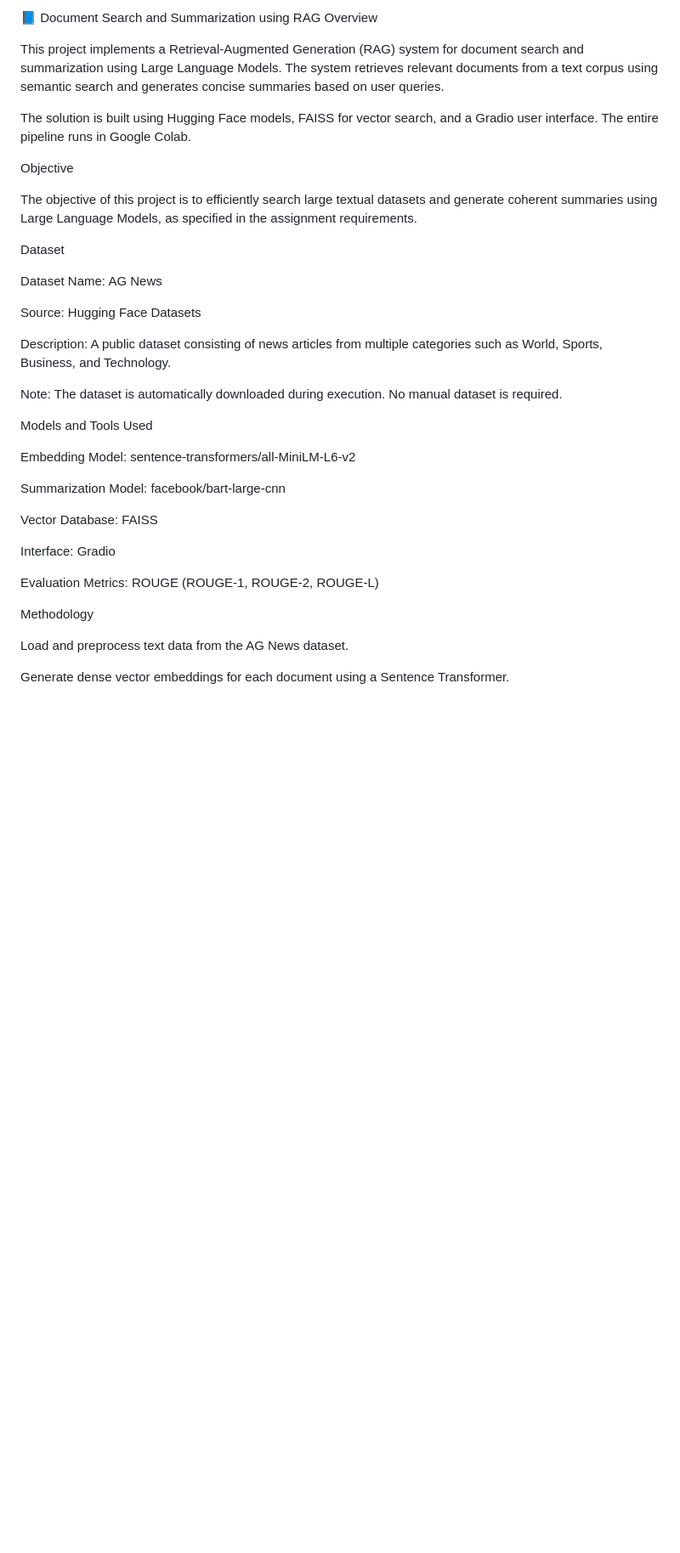
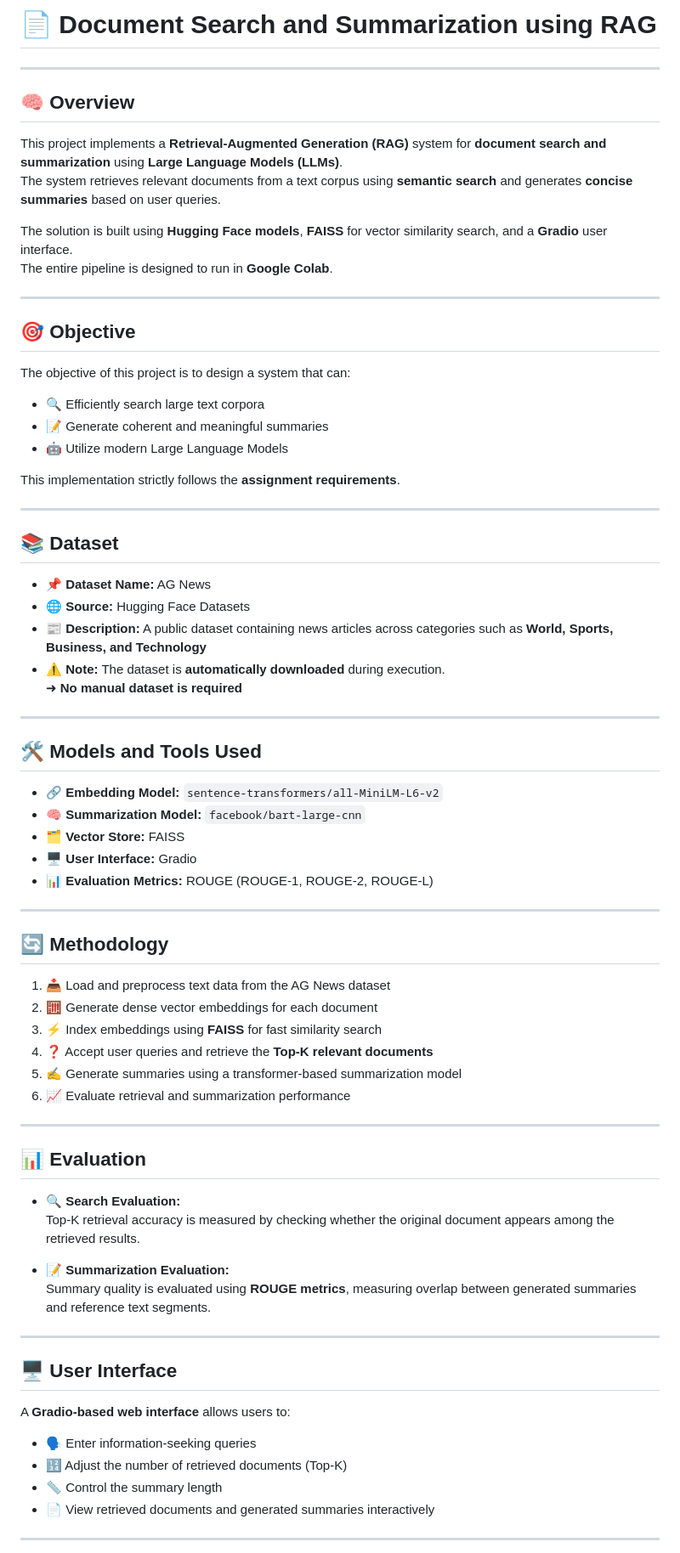
Before and after one commit to RajaRajan71/Everquint_Assignments, a Markdown page: Documentation and summarization using RAG/README.md, the part around the change printed below. Shown: that part at 85% size. Drawn GitHub-style; blank space fills up the shorter version.

```diff
--- a/Documentation and summarization using RAG/README.md
+++ b/Documentation and summarization using RAG/README.md
@@ -1,39 +1,69 @@
-📘 Document Search and Summarization using RAG
-Overview
+# 📄 **Document Search and Summarization using RAG**
 
-This project implements a Retrieval-Augmented Generation (RAG) system for document search and summarization using Large Language Models. The system retrieves relevant documents from a text corpus using semantic search and generates concise summaries based on user queries.
+---
 
-The solution is built using Hugging Face models, FAISS for vector search, and a Gradio user interface. The entire pipeline runs in Google Colab.
+## 🧠 **Overview**
+This project implements a **Retrieval-Augmented Generation (RAG)** system for **document search and summarization** using **Large Language Models (LLMs)**.
+The system retrieves relevant documents from a text corpus using **semantic search** and generates **concise summaries** based on user queries.
 
-Objective
+The solution is built using **Hugging Face models**, **FAISS** for vector similarity search, and a **Gradio** user interface.
+The entire pipeline is designed to run in **Google Colab**.
 
-The objective of this project is to efficiently search large textual datasets and generate coherent summaries using Large Language Models, as specified in the assignment requirements.
+---
 
-Dataset
+## 🎯 **Objective**
+The objective of this project is to design a system that can:
+- 🔍 Efficiently search large text corpora
+- 📝 Generate coherent and meaningful summaries
+- 🤖 Utilize modern Large Language Models
 
-Dataset Name: AG News
+This implementation strictly follows the **assignment requirements**.
 
-Source: Hugging Face Datasets
+---
 
-Description: A public dataset consisting of news articles from multiple categories such as World, Sports, Business, and Technology.
+## 📚 **Dataset**
+- **📌 Dataset Name:** AG News
+- **🌐 Source:** Hugging Face Datasets
+- **📰 Description:** A public dataset containing news articles across categories such as **World, Sports, Business, and Technology**
+- **⚠️ Note:** The dataset is **automatically downloaded** during execution.
+  ➜ **No manual dataset is required**
 
-Note: The dataset is automatically downloaded during execution. No manual dataset is required.
+---
 
-Models and Tools Used
+## 🛠️ **Models and Tools Used**
+- **🔗 Embedding Model:** `sentence-transformers/all-MiniLM-L6-v2`
+- **🧠 Summarization Model:** `facebook/bart-large-cnn`
+- **🗂️ Vector Store:** FAISS
+- **🖥️ User Interface:** Gradio
+- **📊 Evaluation Metrics:** ROUGE (ROUGE-1, ROUGE-2, ROUGE-L)
 
-Embedding Model: sentence-transformers/all-MiniLM-L6-v2
+---
 
-Summarization Model: facebook/bart-large-cnn
+## 🔄 **Methodology**
+1. 📥 Load and preprocess text data from the AG News dataset
+2. 🧮 Generate dense vector embeddings for each document
+3. ⚡ Index embeddings using **FAISS** for fast similarity search
+4. ❓ Accept user queries and retrieve the **Top-K relevant documents**
+5. ✍️ Generate summaries using a transformer-based summarization model
+6. 📈 Evaluate retrieval and summarization performance
 
-Vector Database: FAISS
+---
 
-Interface: Gradio
+## 📊 **Evaluation**
+- **🔍 Search Evaluation:**
+  Top-K retrieval accuracy is measured by checking whether the original document appears among the retrieved results.
 
-Evaluation Metrics: ROUGE (ROUGE-1, ROUGE-2, ROUGE-L)
+- **📝 Summarization Evaluation:**
+  Summary quality is evaluated using **ROUGE metrics**, measuring overlap between generated summaries and reference text segments.
 
-Methodology
+---
 
-Load and preprocess text data from the AG News dataset.
+## 🖥️ **User Interface**
+A **Gradio-based web interface** allows users to:
+- 🗣️ Enter information-seeking queries
+- 🔢 Adjust the number of retrieved documents (Top-K)
+- 📏 Control the summary length
+- 📄 View retrieved documents and generated summaries interactively
 
-Generate dense vector embeddings for each document using a Sentence Transformer.
+---
 
```
Also changed, not shown: other parts of Documentation and summarization using RAG/README.md (+33 -67 lines).
